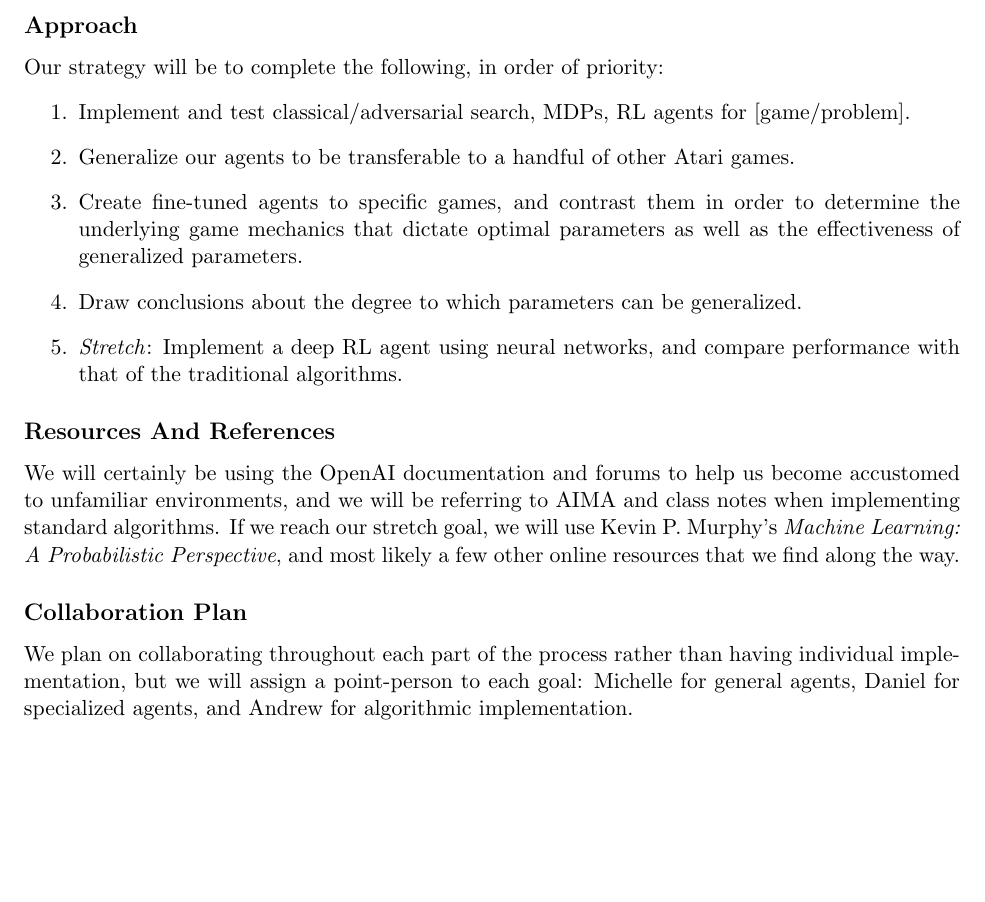
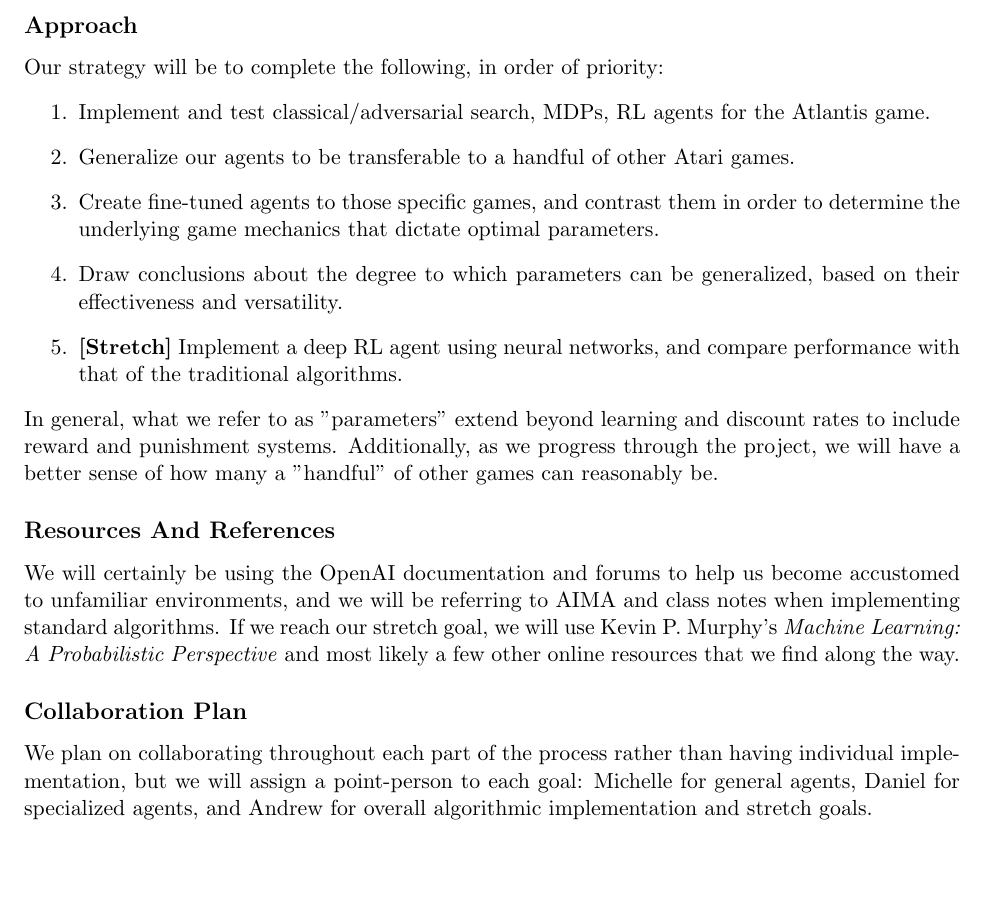
Before and after one commit to afai/cs182-project, a LaTeX document (proposal/Proposal.tex): part of the page, cut so that both start at the same text. Compiled offline with pdfLaTeX.

Commit message:
finished proposal

```diff
--- a/proposal/Proposal.tex
+++ b/proposal/Proposal.tex
@@ -27,17 +27,18 @@ For our final project, we will be using the OpenAI Gym platform to create genera
 \subsection{Approach}
 Our strategy will be to complete the following, in order of priority:
 \begin{enumerate}
-\item Implement and test classical/adversarial search, MDPs, RL agents for [game/problem].
+\item Implement and test classical/adversarial search, MDPs, RL agents for the Atlantis game.
 \item Generalize our agents to be transferable to a handful of other Atari games.
-\item Create fine-tuned agents to specific games, and contrast them in order to determine the underlying game mechanics that dictate optimal parameters as well as the effectiveness of generalized parameters.
-\item Draw conclusions about the degree to which parameters can be generalized.
-\item \emph{Stretch}: Implement a deep RL agent using neural networks, and compare performance with that of the traditional algorithms.
+\item Create fine-tuned agents to those specific games, and contrast them in order to determine the underlying game mechanics that dictate optimal parameters.
+\item Draw conclusions about the degree to which parameters can be generalized, based on their effectiveness and versatility.
+\item \textbf{[Stretch]} Implement a deep RL agent using neural networks, and compare performance with that of the traditional algorithms.
 \end{enumerate}
+In general, what we refer to as "parameters" extend beyond learning and discount rates to include reward and punishment systems. Additionally, as we progress through the project, we will have a better sense of how many a "handful" of other games can reasonably be.
 
 \subsection{Resources and References}
-We will certainly be using the OpenAI documentation and forums to help us become accustomed to unfamiliar environments, and we will be referring to AIMA and class notes when implementing standard algorithms. If we reach our stretch goal, we will use Kevin P. Murphy's \emph{Machine Learning: A Probabilistic Perspective}, and most likely a few other online resources that we find along the way.
+We will certainly be using the OpenAI documentation and forums to help us become accustomed to unfamiliar environments, and we will be referring to AIMA and class notes when implementing standard algorithms. If we reach our stretch goal, we will use Kevin P. Murphy's \emph{Machine Learning: A Probabilistic Perspective} and most likely a few other online resources that we find along the way.
 
 \subsection{Collaboration Plan}
-We plan on collaborating throughout each part of the process rather than having individual implementation, but we will assign a point-person to each goal: Michelle for general agents, Daniel for specialized agents, and Andrew for algorithmic implementation.
+We plan on collaborating throughout each part of the process rather than having individual implementation, but we will assign a point-person to each goal: Michelle for general agents, Daniel for specialized agents, and Andrew for overall algorithmic implementation and stretch goals.
 
 \end{document}
```
Also changed, not shown: proposal/Proposal.pdf, 4 other files.
